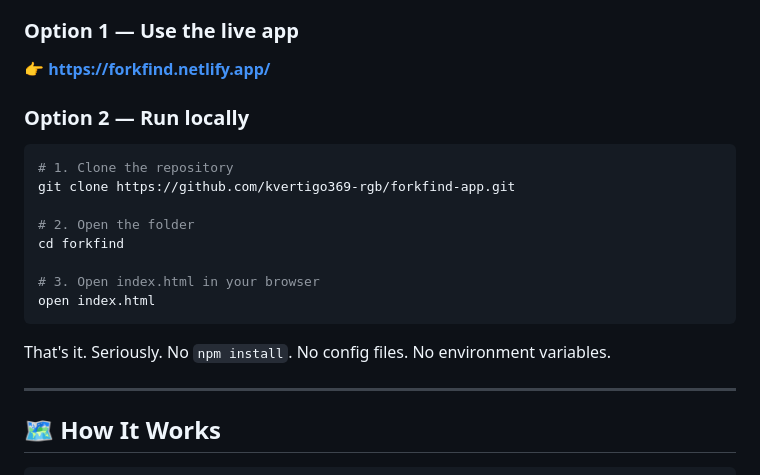
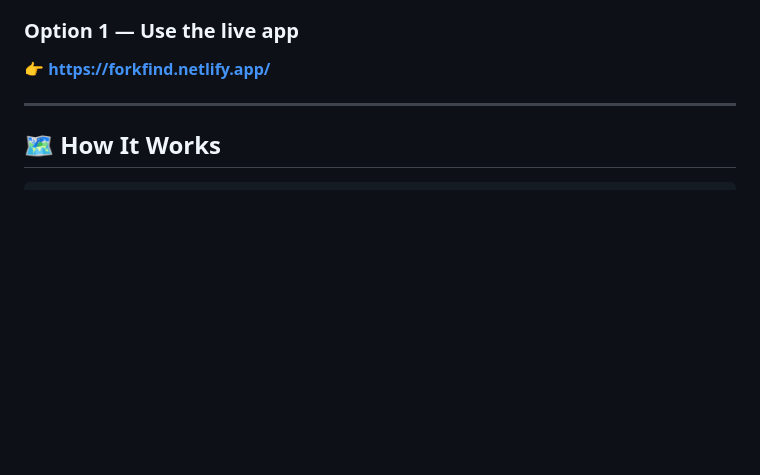
Before and after one commit to kvertigo369-rgb/forkfind-app, a Markdown page: README.md, the part around the change. GitHub-like rendering; blank space fills up the shorter version.

````diff
--- a/README.md
+++ b/README.md
@@ -107,20 +107,6 @@ No installation. No setup. No API key. Just open and use.
 ### Option 1 — Use the live app
 👉 **[https://forkfind.netlify.app/](https://forkfind.netlify.app/)**
 
-### Option 2 — Run locally
-
-```bash
-# 1. Clone the repository
-git clone https://github.com/kvertigo369-rgb/forkfind-app.git
-
-# 2. Open the folder
-cd forkfind
-
-# 3. Open index.html in your browser
-open index.html
-```
-
-That's it. Seriously. No `npm install`. No config files. No environment variables.
 
 ---
 
````
